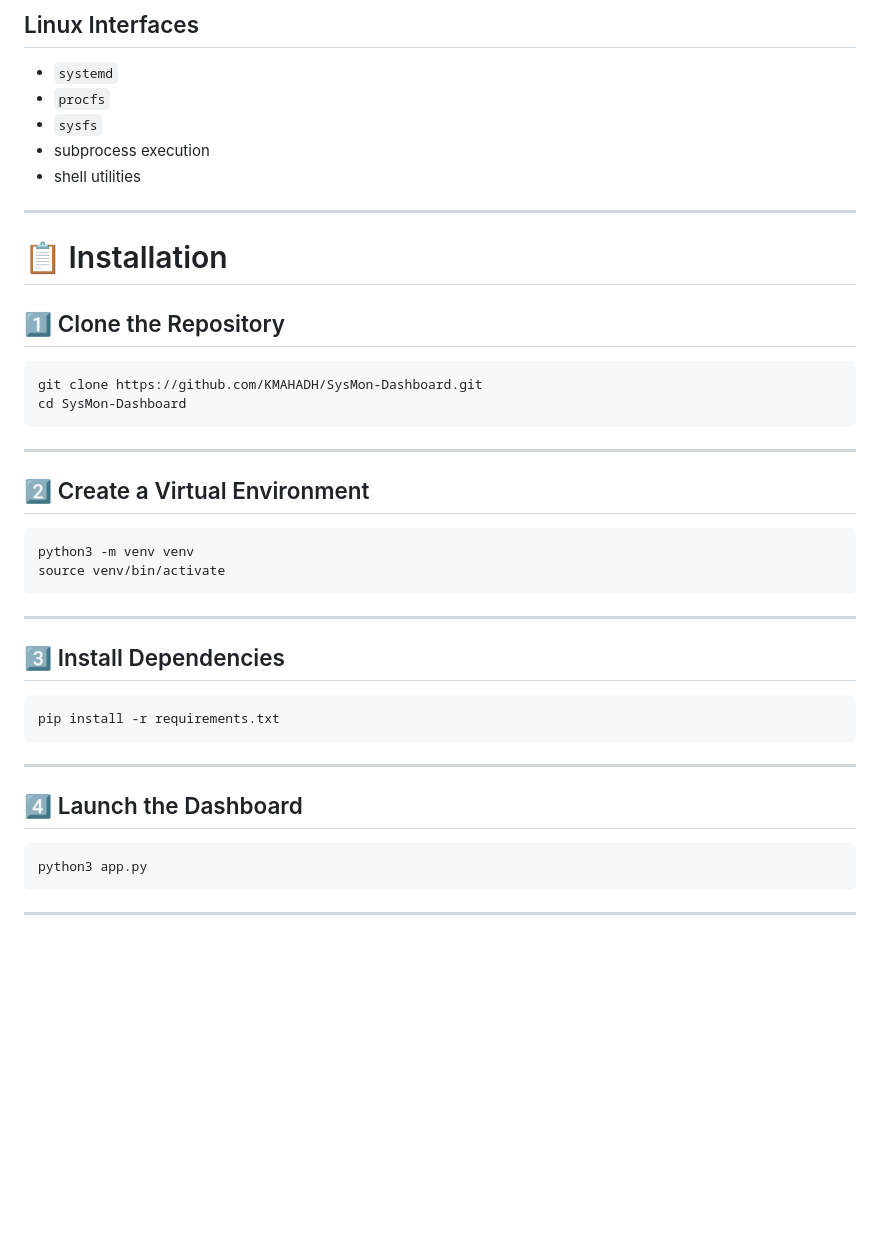
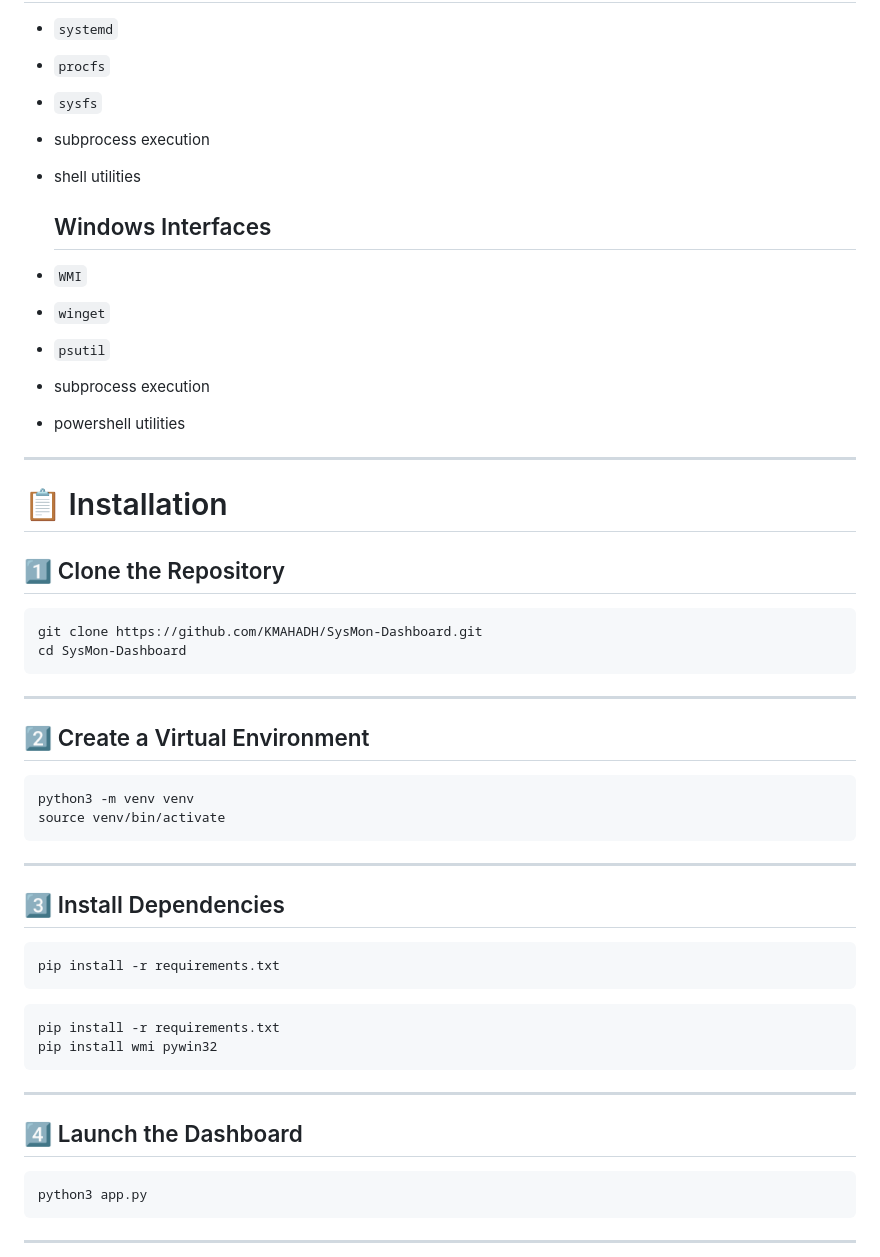
Before and after one commit to KMAHADH/SysMon-Dashboard, a Markdown page: README.md, the part around one of its changes. GitHub-like rendering; blank space fills up the shorter version.

````diff
--- a/README.md
+++ b/README.md
@@ -106,6 +110,13 @@ Run multiple live diagnostic commands simultaneously inside the dashboard.
 - subprocess execution
 - shell utilities
 
+  ## Windows Interfaces
+- `WMI`
+- `winget`
+- `psutil`
+- subprocess execution
+- powershell utilities
+
 ---
 
 # 📋 Installation
@@ -121,7 +132,7 @@ cd SysMon-Dashboard
 
 ## 2️⃣ Create a Virtual Environment
 
-```bash
+```bash & powershell
 python3 -m venv venv
 source venv/bin/activate
 ```
@@ -133,12 +144,16 @@ source venv/bin/activate
 ```bash
 pip install -r requirements.txt
 ```
+```windows
+pip install -r requirements.txt
+pip install wmi pywin32
+```
 
 ---
 
 ## 4️⃣ Launch the Dashboard
 
-```bash
+```bash & powershell
 python3 app.py
 ```
 
````
Also changed, not shown: other parts of README.md (+10 -6 lines).
